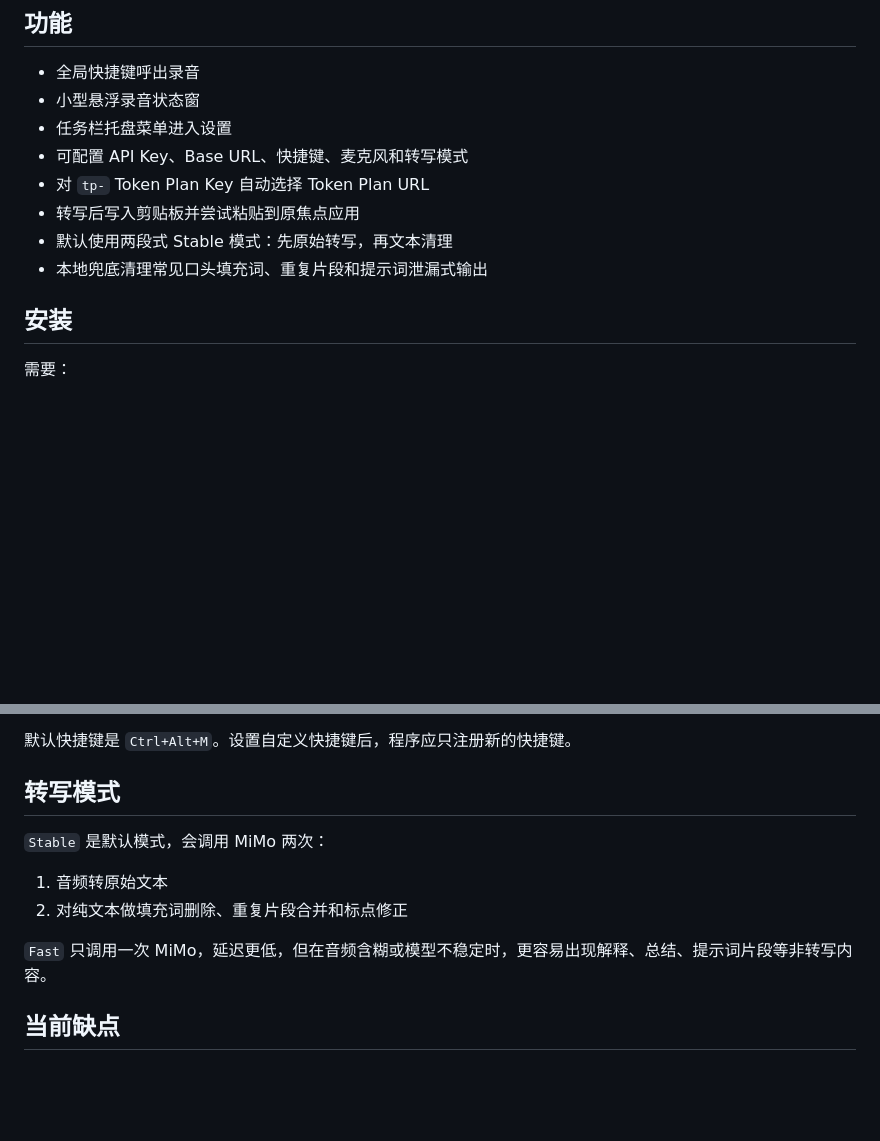
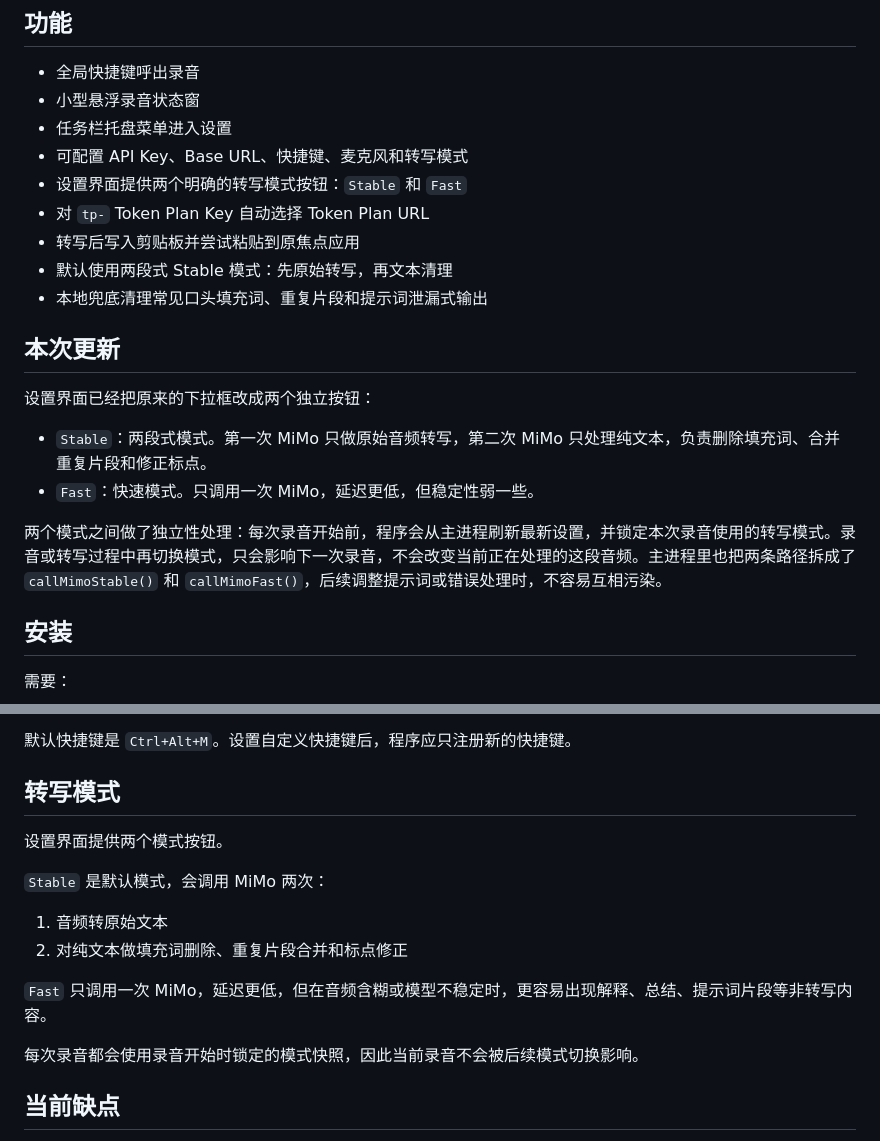
Before and after one commit to liuniang3/mimo-voice-input, a Markdown page: README.zh-CN.md, 2 parts joined by grey strips. Drawn GitHub-style; blank space fills up the shorter version.

```diff
--- a/README.zh-CN.md
+++ b/README.zh-CN.md
@@ -16,10 +16,20 @@
 - 小型悬浮录音状态窗
 - 任务栏托盘菜单进入设置
 - 可配置 API Key、Base URL、快捷键、麦克风和转写模式
+- 设置界面提供两个明确的转写模式按钮：`Stable` 和 `Fast`
 - 对 `tp-` Token Plan Key 自动选择 Token Plan URL
 - 转写后写入剪贴板并尝试粘贴到原焦点应用
 - 默认使用两段式 Stable 模式：先原始转写，再文本清理
 - 本地兜底清理常见口头填充词、重复片段和提示词泄漏式输出
+
+## 本次更新
+
+设置界面已经把原来的下拉框改成两个独立按钮：
+
+- `Stable`：两段式模式。第一次 MiMo 只做原始音频转写，第二次 MiMo 只处理纯文本，负责删除填充词、合并重复片段和修正标点。
+- `Fast`：快速模式。只调用一次 MiMo，延迟更低，但稳定性弱一些。
+
+两个模式之间做了独立性处理：每次录音开始前，程序会从主进程刷新最新设置，并锁定本次录音使用的转写模式。录音或转写过程中再切换模式，只会影响下一次录音，不会改变当前正在处理的这段音频。主进程里也把两条路径拆成了 `callMimoStable()` 和 `callMimoFast()`，后续调整提示词或错误处理时，不容易互相污染。
 
 ## 安装
 
@@ -87,12 +97,16 @@ https://token-plan-cn.xiaomimimo.com/v1
 
 ## 转写模式
 
+设置界面提供两个模式按钮。
+
 `Stable` 是默认模式，会调用 MiMo 两次：
 
 1. 音频转原始文本
 2. 对纯文本做填充词删除、重复片段合并和标点修正
 
 `Fast` 只调用一次 MiMo，延迟更低，但在音频含糊或模型不稳定时，更容易出现解释、总结、提示词片段等非转写内容。
+
+每次录音都会使用录音开始时锁定的模式快照，因此当前录音不会被后续模式切换影响。
 
 ## 当前缺点
 
```
Also changed, not shown: README.md (+14 -0 lines).
